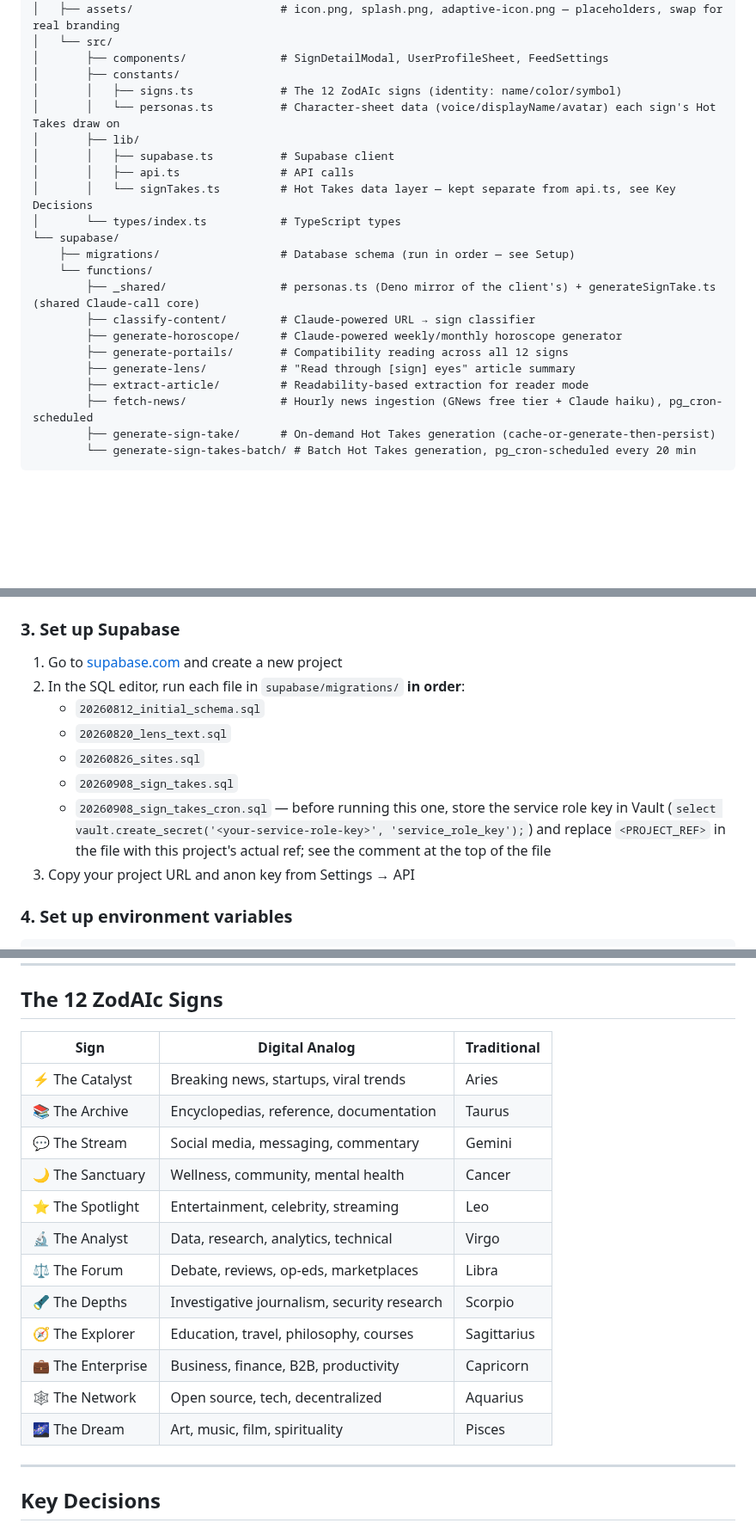
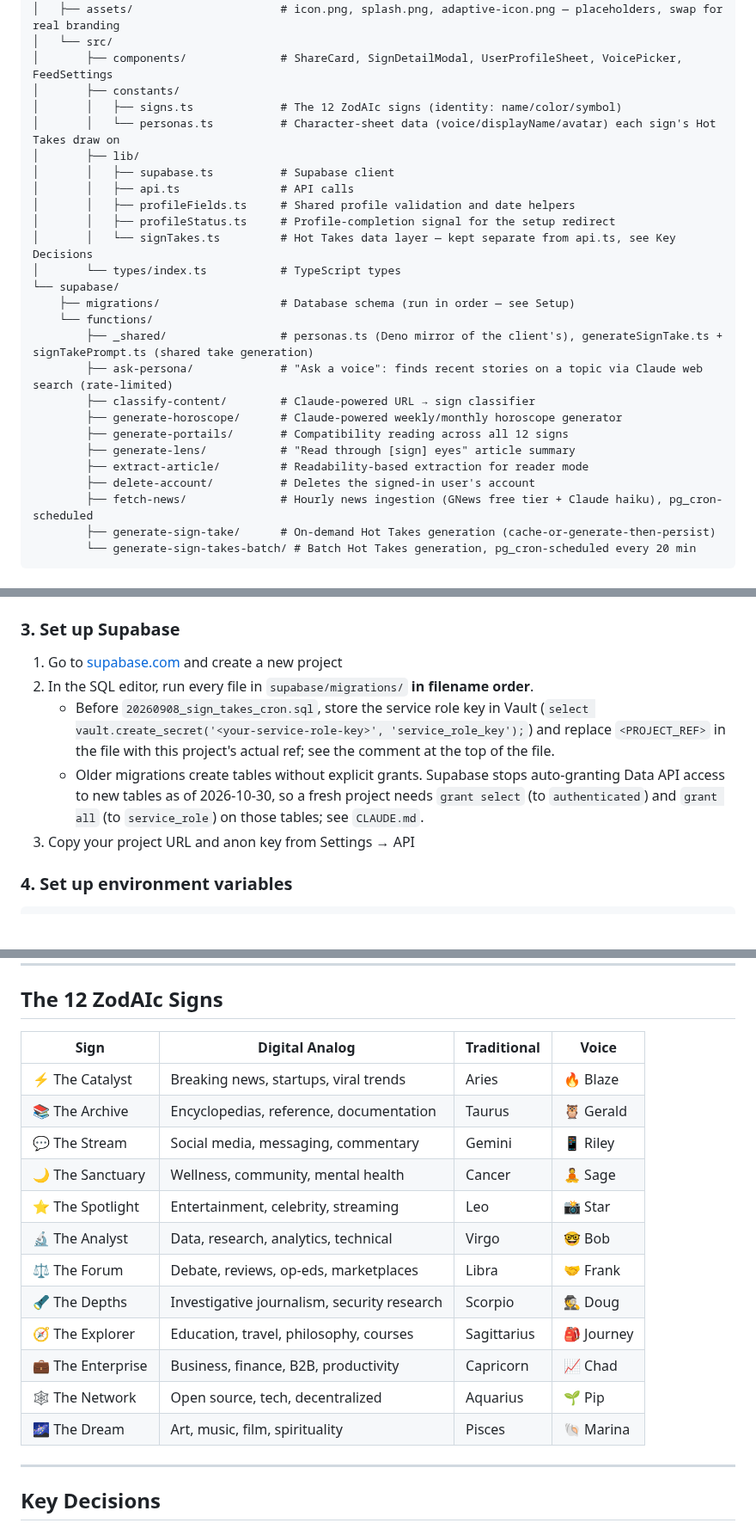
Before and after one commit to miken12r/zodaic, a Markdown page: README.md, 3 parts joined by grey strips. Shown at 86% size. Rendered like a GitHub page; blank space fills up the shorter version.

```diff
--- a/README.md
+++ b/README.md
@@ -24,24 +67,28 @@ zodaic/
 │   │       └── profile.tsx          # Birth date → sign, follow counts, feed settings
 │   ├── assets/                      # icon.png, splash.png, adaptive-icon.png — placeholders, swap for real branding
 │   └── src/
-│       ├── components/              # SignDetailModal, UserProfileSheet, FeedSettings
+│       ├── components/              # ShareCard, SignDetailModal, UserProfileSheet, VoicePicker, FeedSettings
 │       ├── constants/
 │       │   ├── signs.ts             # The 12 ZodAIc signs (identity: name/color/symbol)
 │       │   └── personas.ts          # Character-sheet data (voice/displayName/avatar) each sign's Hot Takes draw on
 │       ├── lib/
 │       │   ├── supabase.ts          # Supabase client
 │       │   ├── api.ts               # API calls
+│       │   ├── profileFields.ts     # Shared profile validation and date helpers
+│       │   ├── profileStatus.ts     # Profile-completion signal for the setup redirect
 │       │   └── signTakes.ts         # Hot Takes data layer — kept separate from api.ts, see Key Decisions
 │       └── types/index.ts           # TypeScript types
 └── supabase/
     ├── migrations/                  # Database schema (run in order — see Setup)
     └── functions/
-        ├── _shared/                 # personas.ts (Deno mirror of the client's) + generateSignTake.ts (shared Claude-call core)
+        ├── _shared/                 # personas.ts (Deno mirror of the client's), generateSignTake.ts + signTakePrompt.ts (shared take generation)
+        ├── ask-persona/             # "Ask a voice": finds recent stories on a topic via Claude web search (rate-limited)
         ├── classify-content/        # Claude-powered URL → sign classifier
         ├── generate-horoscope/      # Claude-powered weekly/monthly horoscope generator
         ├── generate-portails/       # Compatibility reading across all 12 signs
         ├── generate-lens/           # "Read through [sign] eyes" article summary
         ├── extract-article/         # Readability-based extraction for reader mode
+        ├── delete-account/          # Deletes the signed-in user's account
         ├── fetch-news/              # Hourly news ingestion (GNews free tier + Claude haiku), pg_cron-scheduled
         ├── generate-sign-take/      # On-demand Hot Takes generation (cache-or-generate-then-persist)
         └── generate-sign-takes-batch/ # Batch Hot Takes generation, pg_cron-scheduled every 20 min
@@ -71,15 +118,15 @@ npm install -g expo-cli
 ### 3. Set up Supabase
 
 1. Go to [supabase.com](https://supabase.com) and create a new project
-2. In the SQL editor, run each file in `supabase/migrations/` **in order**:
-   - `20260812_initial_schema.sql`
-   - `20260820_lens_text.sql`
-   - `20260826_sites.sql`
-   - `20260908_sign_takes.sql`
-   - `20260908_sign_takes_cron.sql` — before running this one, store the service role
-     key in Vault (`select vault.create_secret('<your-service-role-key>', 'service_role_key');`)
+2. In the SQL editor, run every file in `supabase/migrations/` **in filename order**.
+   - Before `20260908_sign_takes_cron.sql`, store the service role key in Vault
+     (`select vault.create_secret('<your-service-role-key>', 'service_role_key');`)
      and replace `<PROJECT_REF>` in the file with this project's actual ref; see the
-     comment at the top of the file
+     comment at the top of the file.
+   - Older migrations create tables without explicit grants. Supabase stops
+     auto-granting Data API access to new tables as of 2026-10-30, so a fresh project
+     needs `grant select` (to `authenticated`) and `grant all` (to `service_role`) on
+     those tables; see `CLAUDE.md`.
 3. Copy your project URL and anon key from Settings → API
 
 ### 4. Set up environment variables
@@ -178,20 +228,20 @@ Scan the printed QR code with your device's camera — it opens in the installed
 
 ## The 12 ZodAIc Signs
 
-| Sign | Digital Analog | Traditional |
-|------|---------------|-------------|
-| ⚡ The Catalyst | Breaking news, startups, viral trends | Aries |
-| 📚 The Archive | Encyclopedias, reference, documentation | Taurus |
-| 💬 The Stream | Social media, messaging, commentary | Gemini |
-| 🌙 The Sanctuary | Wellness, community, mental health | Cancer |
-| ⭐ The Spotlight | Entertainment, celebrity, streaming | Leo |
-| 🔬 The Analyst | Data, research, analytics, technical | Virgo |
-| ⚖️ The Forum | Debate, reviews, op-eds, marketplaces | Libra |
-| 🔦 The Depths | Investigative journalism, security research | Scorpio |
-| 🧭 The Explorer | Education, travel, philosophy, courses | Sagittarius |
-| 💼 The Enterprise | Business, finance, B2B, productivity | Capricorn |
-| 🕸️ The Network | Open source, tech, decentralized | Aquarius |
-| 🌌 The Dream | Art, music, film, spirituality | Pisces |
+| Sign | Digital Analog | Traditional | Voice |
+|------|---------------|-------------|-------|
+| ⚡ The Catalyst | Breaking news, startups, viral trends | Aries | 🔥 Blaze |
+| 📚 The Archive | Encyclopedias, reference, documentation | Taurus | 🦉 Gerald |
+| 💬 The Stream | Social media, messaging, commentary | Gemini | 📱 Riley |
+| 🌙 The Sanctuary | Wellness, community, mental health | Cancer | 🧘 Sage |
+| ⭐ The Spotlight | Entertainment, celebrity, streaming | Leo | 📸 Star |
+| 🔬 The Analyst | Data, research, analytics, technical | Virgo | 🤓 Bob |
+| ⚖️ The Forum | Debate, reviews, op-eds, marketplaces | Libra | 🤝 Frank |
+| 🔦 The Depths | Investigative journalism, security research | Scorpio | 🕵️ Doug |
+| 🧭 The Explorer | Education, travel, philosophy, courses | Sagittarius | 🎒 Journey |
+| 💼 The Enterprise | Business, finance, B2B, productivity | Capricorn | 📈 Chad |
+| 🕸️ The Network | Open source, tech, decentralized | Aquarius | 🌱 Pip |
+| 🌌 The Dream | Art, music, film, spirituality | Pisces | 🐚 Marina |
 
 ---
 
```
Also changed, not shown: other parts of README.md (+55 -9 lines), docs/images/same-headline-three-voices.png (added).
